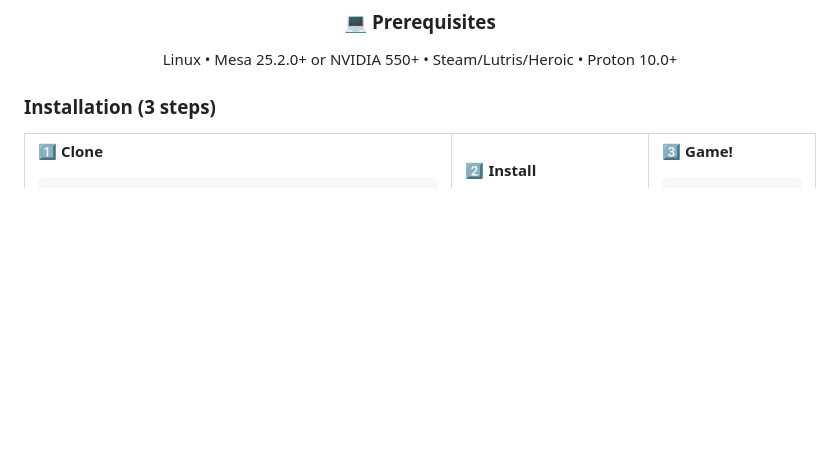
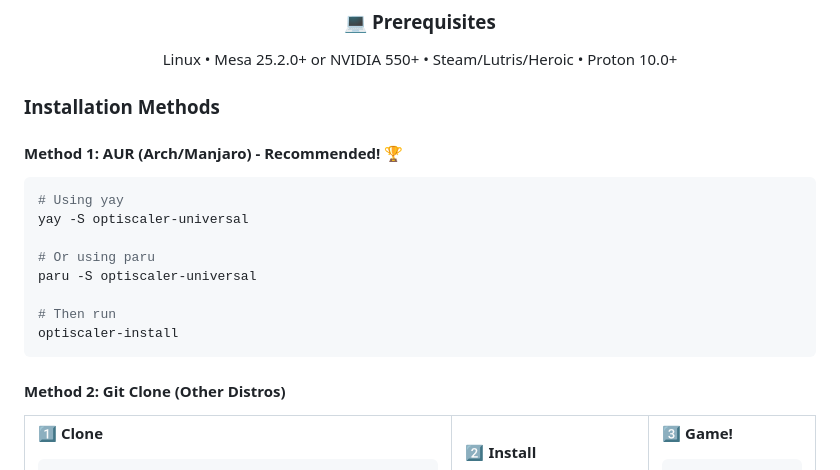
Before and after one commit to ind4skylivey/0ptiscaler4linux, a Markdown page: README.md, the part around the change. Rendered like a GitHub page; blank space fills up the shorter version.

Commit message:
docs: add AUR installation instructions to README
- Add AUR as Method 1 (recommended for Arch/Manjaro)
- Moved git clone to Method 2
- Added direct commands for yay and paru
- Highlighted AUR availability

Package now available at:
https://aur.archlinux.org/packages/optiscaler-universal

````diff
--- a/README.md
+++ b/README.md
@@ -112,7 +112,22 @@ Linux • Mesa 25.2.0+ or NVIDIA 550+ • Steam/Lutris/Heroic • Proton 10.0+
 
 </div>
 
-### Installation (3 steps)
+### Installation Methods
+
+#### Method 1: AUR (Arch/Manjaro) - Recommended! 🏆
+
+```bash
+# Using yay
+yay -S optiscaler-universal
+
+# Or using paru
+paru -S optiscaler-universal
+
+# Then run
+optiscaler-install
+```
+
+#### Method 2: Git Clone (Other Distros)
 
 <table>
 <tr>
````
